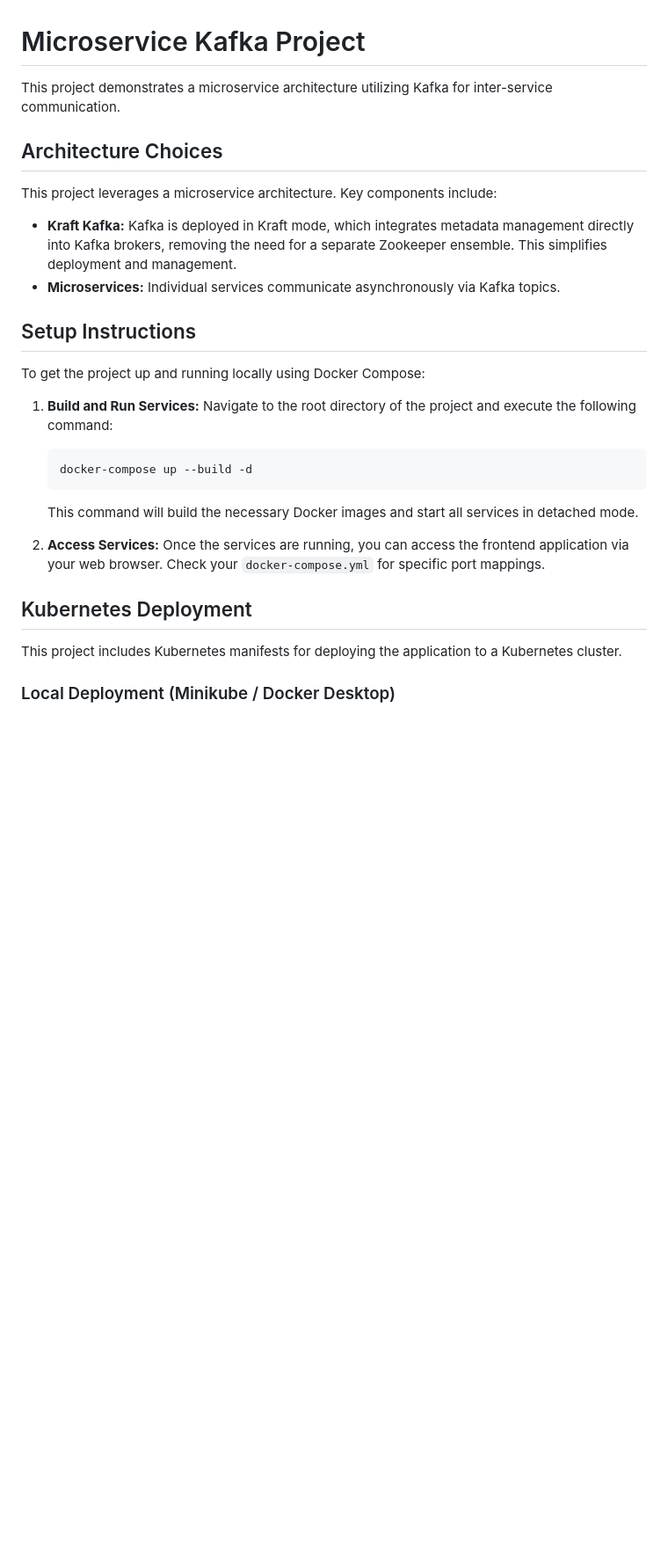
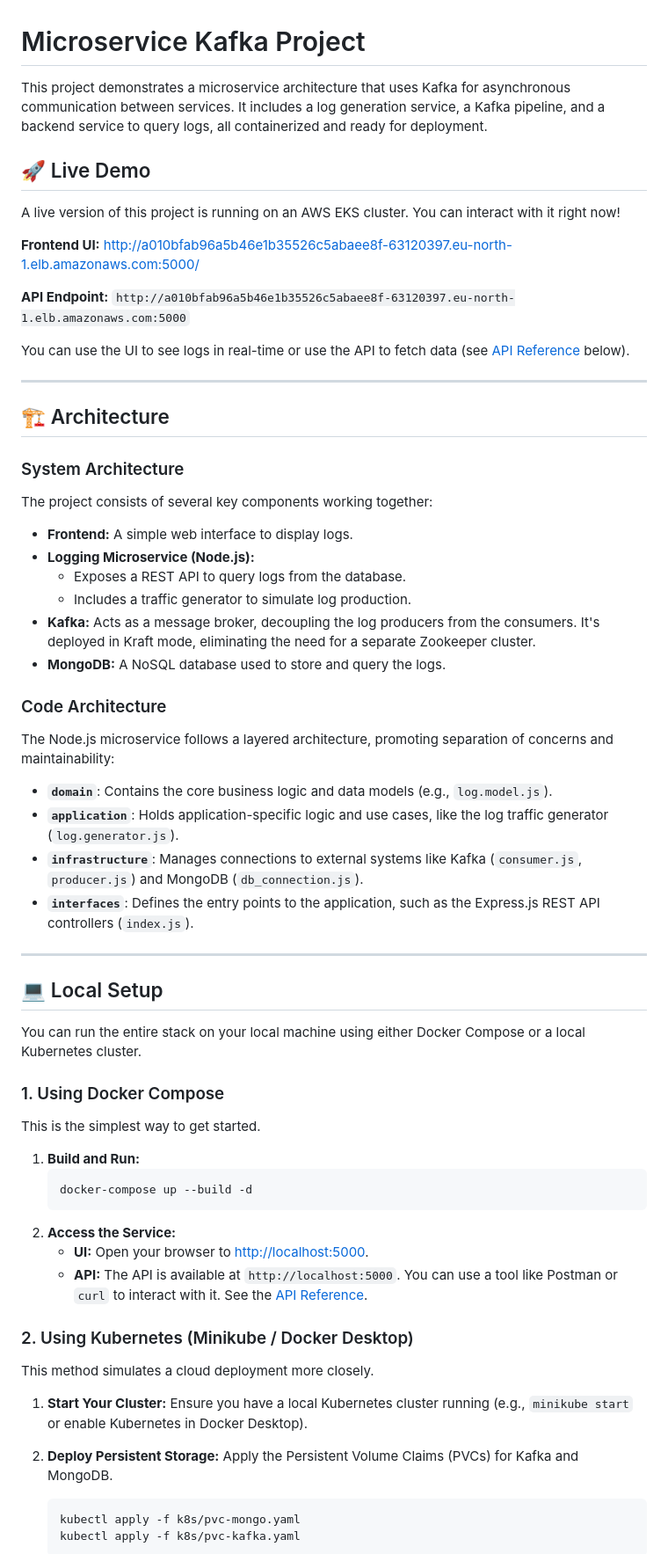
Before and after one commit to youssefescobar/logging-microservice-kafka, a Markdown page: README.md, the part around one of its changes. Shown at 88% size. Drawn GitHub-style; blank space fills up the shorter version.

````diff
--- a/README.md
+++ b/README.md
@@ -1,30 +1,70 @@
 # Microservice Kafka Project
 
-This project demonstrates a microservice architecture utilizing Kafka for inter-service communication.
+This project demonstrates a microservice architecture that uses Kafka for asynchronous communication between services. It includes a log generation service, a Kafka pipeline, and a backend service to query logs, all containerized and ready for deployment.
 
-## Architecture Choices
+## 🚀 Live Demo
 
-This project leverages a microservice architecture. Key components include:
-*   **Kraft Kafka:** Kafka is deployed in Kraft mode, which integrates metadata management directly into Kafka brokers, removing the need for a separate Zookeeper ensemble. This simplifies deployment and management.
-*   **Microservices:** Individual services communicate asynchronously via Kafka topics.
+A live version of this project is running on an AWS EKS cluster. You can interact with it right now!
 
-## Setup Instructions
+**Frontend UI:** [http://a010bfab96a5b46e1b35526c5abaee8f-63120397.eu-north-1.elb.amazonaws.com:5000/](http://a010bfab96a5b46e1b35526c5abaee8f-63120397.eu-north-1.elb.amazonaws.com:5000/)
 
-To get the project up and running locally using Docker Compose:
+**API Endpoint:** `http://a010bfab96a5b46e1b35526c5abaee8f-63120397.eu-north-1.elb.amazonaws.com:5000`
 
-1.  **Build and Run Services:**
-    Navigate to the root directory of the project and execute the following command:
+You can use the UI to see logs in real-time or use the API to fetch data (see [API Reference](#api-reference) below).
+
+---
+
+## 🏗️ Architecture
+
+### System Architecture
+
+The project consists of several key components working together:
+
+*   **Frontend:** A simple web interface to display logs.
+*   **Logging Microservice (Node.js):**
+    *   Exposes a REST API to query logs from the database.
+    *   Includes a traffic generator to simulate log production.
+*   **Kafka:** Acts as a message broker, decoupling the log producers from the consumers. It's deployed in Kraft mode, eliminating the need for a separate Zookeeper cluster.
+*   **MongoDB:** A NoSQL database used to store and query the logs.
+
+### Code Architecture
+
+The Node.js microservice follows a layered architecture, promoting separation of concerns and maintainability:
+
+*   **`domain`**: Contains the core business logic and data models (e.g., `log.model.js`).
+*   **`application`**: Holds application-specific logic and use cases, like the log traffic generator (`log.generator.js`).
+*   **`infrastructure`**: Manages connections to external systems like Kafka (`consumer.js`, `producer.js`) and MongoDB (`db_connection.js`).
+*   **`interfaces`**: Defines the entry points to the application, such as the Express.js REST API controllers (`index.js`).
+
+---
+
+## 💻 Local Setup
+
+You can run the entire stack on your local machine using either Docker Compose or a local Kubernetes cluster.
+
+### 1. Using Docker Compose
+
+This is the simplest way to get started.
+
+1.  **Build and Run:**
     ```bash
     docker-compose up --build -d
     ```
-    This command will build the necessary Docker images and start all services in detached mode.
+2.  **Access the Service:**
+    *   **UI:** Open your browser to [http://localhost:5000](http://localhost:5000).
+    *   **API:** The API is available at `http://localhost:5000`. You can use a tool like Postman or `curl` to interact with it. See the [API Reference](#api-reference).
 
-2.  **Access Services:**
-    Once the services are running, you can access the frontend application via your web browser. Check your `docker-compose.yml` for specific port mappings.
+### 2. Using Kubernetes (Minikube / Docker Desktop)
 
-## Kubernetes Deployment
+This method simulates a cloud deployment more closely.
 
-This project includes Kubernetes manifests for deploying the application to a Kubernetes cluster.
+1.  **Start Your Cluster:**
+    Ensure you have a local Kubernetes cluster running (e.g., `minikube start` or enable Kubernetes in Docker Desktop).
 
-### Local Deployment (Minikube / Docker Desktop)
+2.  **Deploy Persistent Storage:**
+    Apply the Persistent Volume Claims (PVCs) for Kafka and MongoDB.
+    ```bash
+    kubectl apply -f k8s/pvc-mongo.yaml
+    kubectl apply -f k8s/pvc-kafka.yaml
+    ```
 
````
Also changed, not shown: other parts of README.md (+98 -43 lines).
